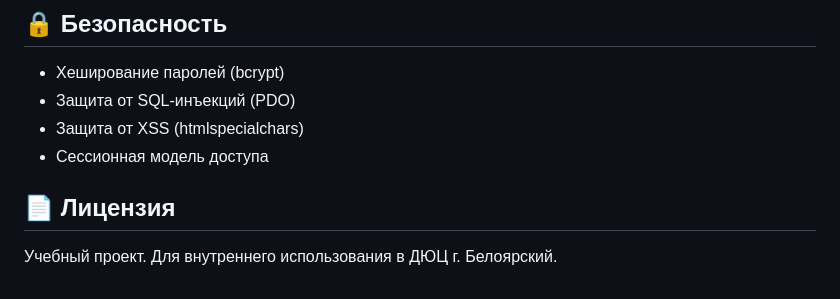
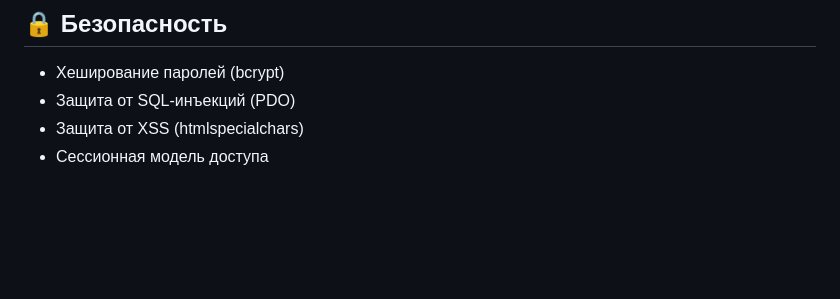
Before and after one commit to ZarinaGap/employee_journal, a Markdown page: README.md, the part around one of its changes. Rendered like a GitHub page; blank space fills up the shorter version.

```diff
--- a/README.md
+++ b/README.md
@@ -91,7 +91,3 @@
 - Защита от SQL-инъекций (PDO)
 - Защита от XSS (htmlspecialchars)
 - Сессионная модель доступа
-
-## 📄 Лицензия
-
-Учебный проект. Для внутреннего использования в ДЮЦ г. Белоярский.
```
Also changed, not shown: other parts of README.md (+2 -2 lines).
